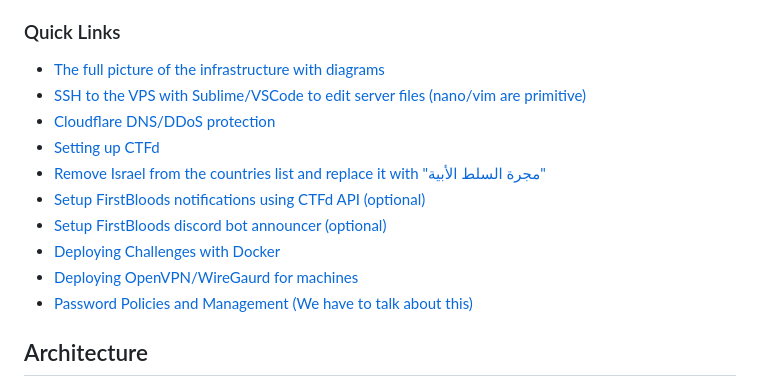
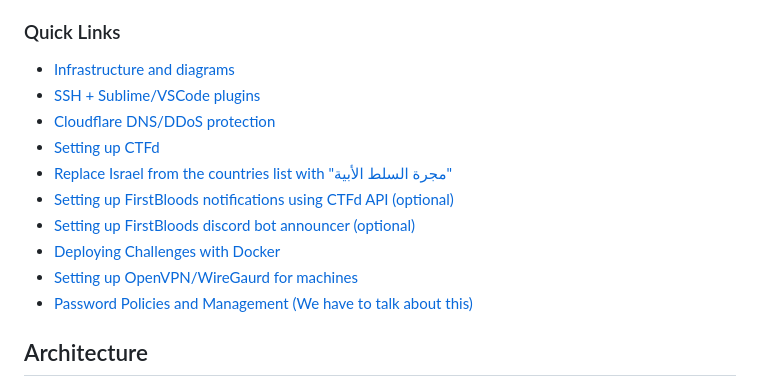
Before and after one commit to cscpsut/CTF-Guide, a Markdown page: README.md, the part around the change. GitHub-like rendering.

```diff
--- a/README.md
+++ b/README.md
@@ -18,15 +18,15 @@ The club currently adopts the use of [CTFd](https://github.com/CTFd/CTFd) which
 This repository aims to offer a step-by-step guide on how to deploy a successful CTF. Bear in mind that this guide was written according to the past experiences of previous Infrastructure Adminstration Officers in the club, you're free to follow them as is or add your own spice to the mix as you see fit!
 
 ### Quick Links
-- [The full picture of the infrastructure with diagrams](https://github.com/cscpsut/CTF-Guide#Architecture)
-- [SSH to the VPS with Sublime/VSCode to edit server files (nano/vim are primitive)](https://github.com/cscpsut/CTF-Guide#SSH)
+- [Infrastructure and diagrams](https://github.com/cscpsut/CTF-Guide#Architecture)
+- [SSH + Sublime/VSCode plugins](https://github.com/cscpsut/CTF-Guide#SSH)
 - [Cloudflare DNS/DDoS protection](https://github.com/cscpsut/CTF-Guide#Cloudflare)
 - [Setting up CTFd](https://github.com/cscpsut/CTF-Guide#CTFd)
-- [Remove Israel from the countries list and replace it with "مجرة السلط الأبية"](https://github.com/cscpsut/CTF-Guide#Countries)
-- [Setup FirstBloods notifications using CTFd API (optional)](https://github.com/cscpsut/CTF-Guide#FirstBloods)
-- [Setup FirstBloods discord bot announcer (optional)](https://github.com/cscpsut/CTF-Guide#FirstBloodsDiscord)
+- [Replace Israel from the countries list with "مجرة السلط الأبية"](https://github.com/cscpsut/CTF-Guide#Countries)
+- [Setting up FirstBloods notifications using CTFd API (optional)](https://github.com/cscpsut/CTF-Guide#FirstBloods)
+- [Setting up FirstBloods discord bot announcer (optional)](https://github.com/cscpsut/CTF-Guide#FirstBloodsDiscord)
 - [Deploying Challenges with Docker](https://github.com/cscpsut/CTF-Guide#Dockers)
-- [Deploying OpenVPN/WireGaurd for machines](https://github.com/cscpsut/CTF-Guide#VPN)
+- [Setting up OpenVPN/WireGaurd for machines](https://github.com/cscpsut/CTF-Guide#VPN)
 - [Password Policies and Management (We have to talk about this)](https://github.com/cscpsut/CTF-Guide#Passwords)
 
 
```
